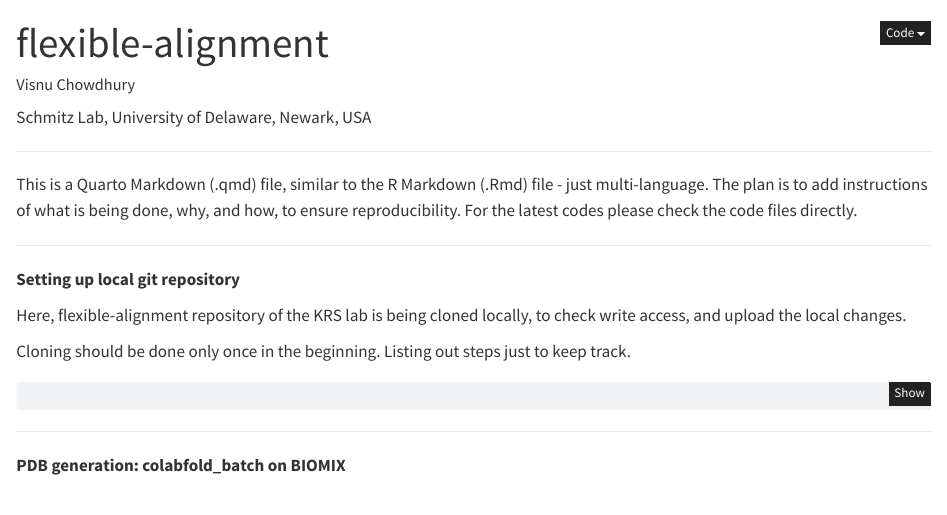
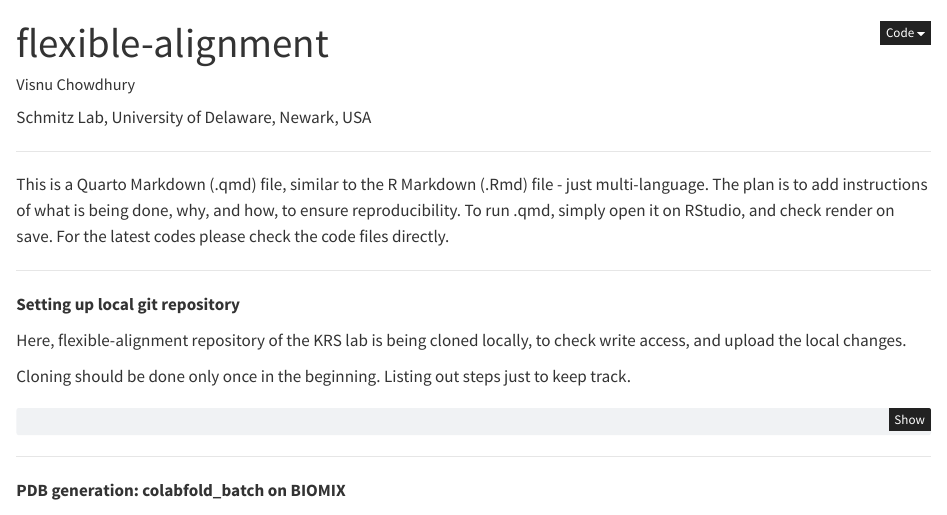
Before and after one commit to krs-lab/flexible-alignment, a Quarto document (steps.qmd): the page in a window 1100 px wide, from its top. Rendered offline with R 4.5, knitr and Pandoc in place of Quarto, with nearby package versions.

```diff
--- a/steps.qmd
+++ b/steps.qmd
@@ -20,7 +20,7 @@
 
 ------------------------------------------------------------------------
 
-This is a Quarto Markdown (.qmd) file, similar to the R Markdown (.Rmd) file - just multi-language. The plan is to add instructions of what is being done, why, and how, to ensure reproducibility. For the latest codes please check the code files directly.
+This is a Quarto Markdown (.qmd) file, similar to the R Markdown (.Rmd) file - just multi-language. The plan is to add instructions of what is being done, why, and how, to ensure reproducibility. To run .qmd, simply open it on RStudio, and check render on save. For the latest codes please check the code files directly.
 
 ------------------------------------------------------------------------
 
```
